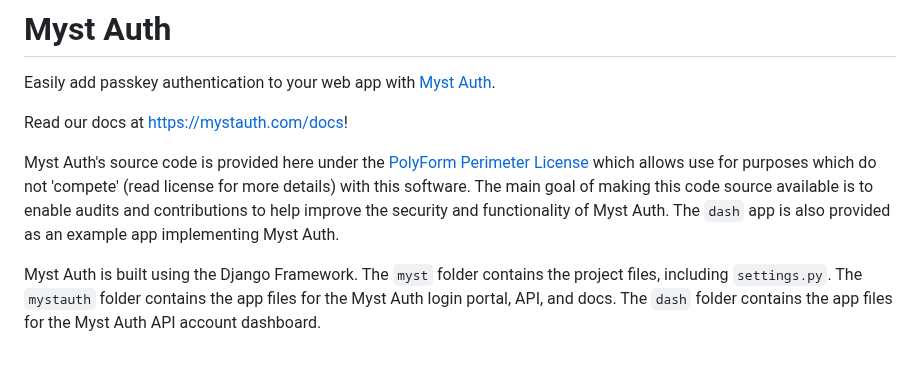
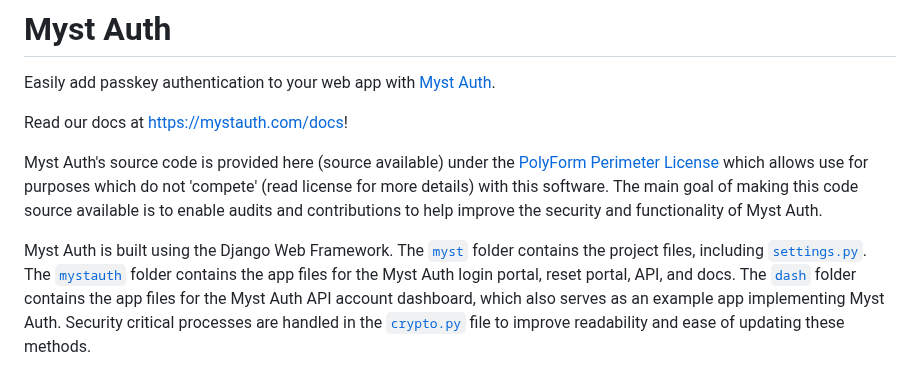
Before and after one commit to mystsec/MystAuth, a Markdown page: README.md, the part around one of its changes. Drawn GitHub-style.

Commit message:
Update to v1.1.0

```diff
--- a/README.md
+++ b/README.md
@@ -3,7 +3,7 @@ Easily add passkey authentication to your web app with [Myst Auth](https://mysta
 
 Read our docs at <https://mystauth.com/docs>!
 
-Myst Auth's source code is provided here under the [PolyForm Perimeter License](https://polyformproject.org/licenses/perimeter/1.0.1) which allows use for purposes which do not 'compete' (read license for more details) with this software. The main goal of making this code source available is to enable audits and contributions to help improve the security and functionality of Myst Auth. The `dash` app is also provided as an example app implementing Myst Auth.
+Myst Auth's source code is provided here (source available) under the [PolyForm Perimeter License](https://polyformproject.org/licenses/perimeter/1.0.1) which allows use for purposes which do not 'compete' (read license for more details) with this software. The main goal of making this code source available is to enable audits and contributions to help improve the security and functionality of Myst Auth.
 
-Myst Auth is built using the Django Framework. The `myst` folder contains the project files, including `settings.py`. The `mystauth` folder contains the app files for the Myst Auth login portal, API, and docs. The `dash` folder contains the app files for the Myst Auth API account dashboard.
+Myst Auth is built using the Django Web Framework. The [`myst`](myst) folder contains the project files, including [`settings.py`](myst/settings.py). The [`mystauth`](mystauth) folder contains the app files for the Myst Auth login portal, reset portal, API, and docs. The [`dash`](dash) folder contains the app files for the Myst Auth API account dashboard, which also serves as an example app implementing Myst Auth. Security critical processes are handled in the [`crypto.py`](mystauth/crypto.py) file to improve readability and ease of updating these methods.
 
```
Also changed, not shown: other parts of README.md (+1 -1 lines).
